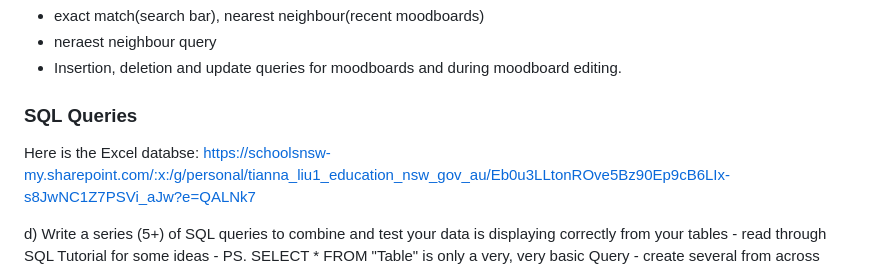
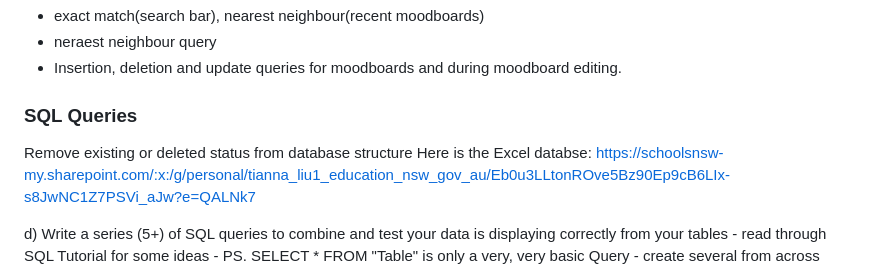
Before and after one commit to alien260093/Moodboard-Website, a Markdown page: README.md, the part around the change. GitHub-like rendering.

```diff
--- a/README.md
+++ b/README.md
@@ -144,6 +144,7 @@ Potential data query types needed:
 - Insertion, deletion and update queries for moodboards and during moodboard editing.
 
 ### SQL Queries
+ Remove existing or deleted status from database structure
 Here is the Excel databse: https://schoolsnsw-my.sharepoint.com/:x:/g/personal/tianna_liu1_education_nsw_gov_au/Eb0u3LLtonROve5Bz90Ep9cB6LIx-s8JwNC1Z7PSVi_aJw?e=QALNk7
 
 d) Write a series (5+) of SQL queries to combine and test your data is displaying correctly from your tables - read through SQL Tutorial
```
